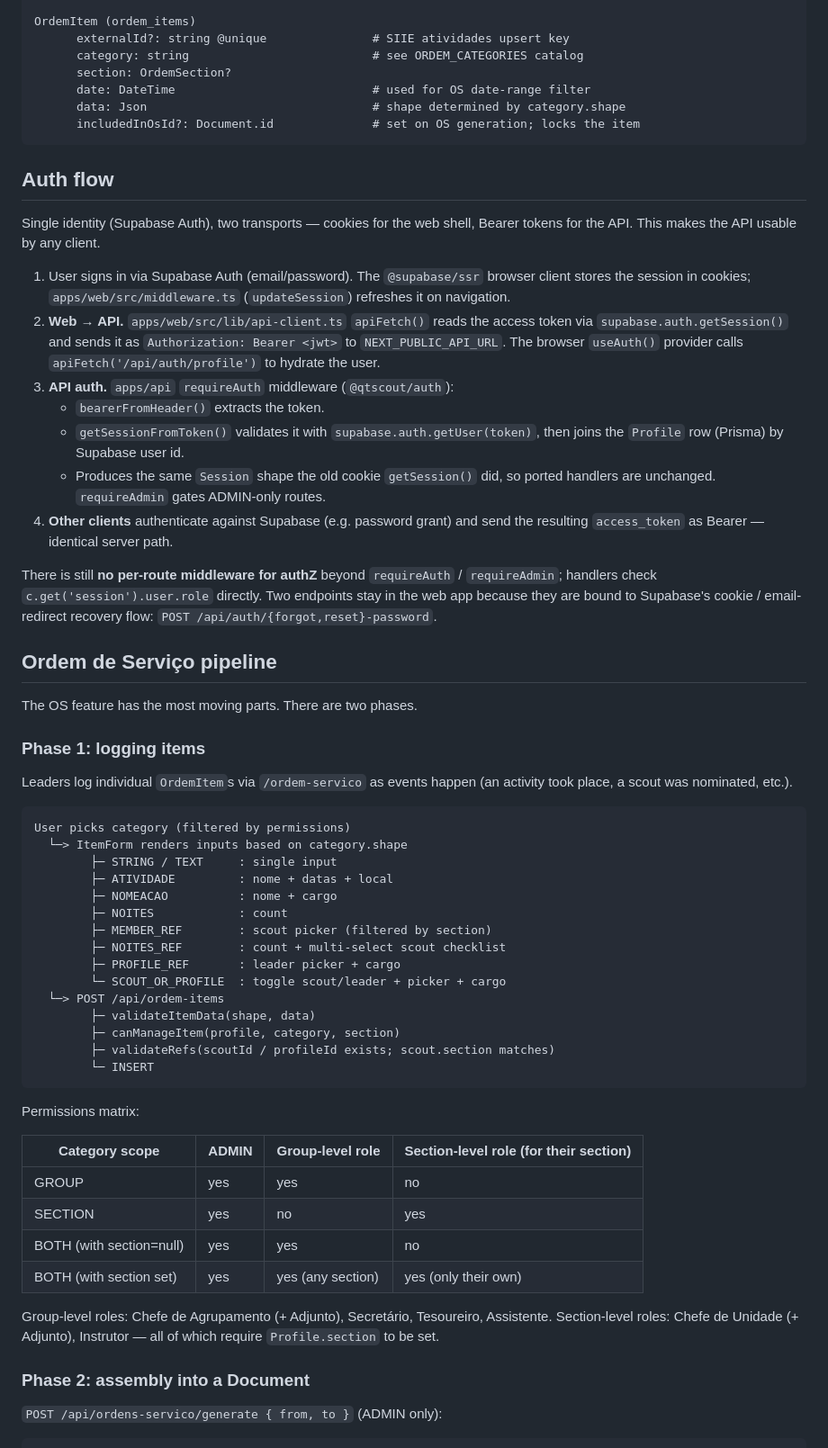
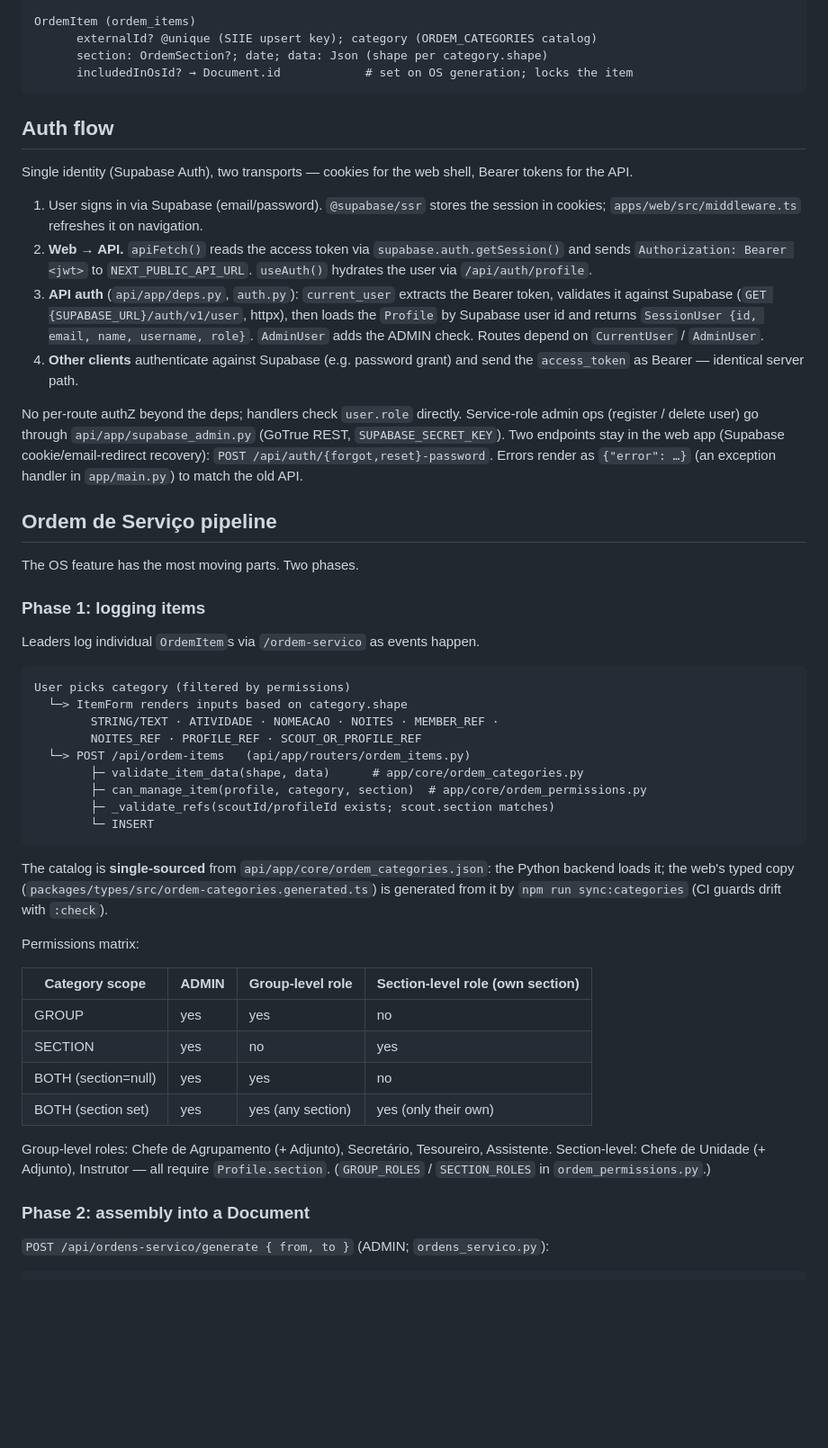
Before and after one commit to cardosojc/qtscout, a Markdown page: docs/architecture.md, the part around one of its changes. Shown at 90% size. Drawn GitHub-style; blank space fills up the shorter version.

````diff
--- a/docs/architecture.md
+++ b/docs/architecture.md
@@ -96,82 +93,76 @@ Document (documents)
   └──< OrdemItem (sourceItems via includedInOsId)
 
 OrdemItem (ordem_items)
-      externalId?: string @unique               # SIIE atividades upsert key
-      category: string                          # see ORDEM_CATEGORIES catalog
-      section: OrdemSection?
-      date: DateTime                            # used for OS date-range filter
-      data: Json                                # shape determined by category.shape
-      includedInOsId?: Document.id              # set on OS generation; locks the item
+      externalId? @unique (SIIE upsert key); category (ORDEM_CATEGORIES catalog)
+      section: OrdemSection?; date; data: Json (shape per category.shape)
+      includedInOsId? → Document.id            # set on OS generation; locks the item
 ```
 
 ## Auth flow
 
 Single identity (Supabase Auth), two transports — cookies for the web shell,
-Bearer tokens for the API. This makes the API usable by any client.
+Bearer tokens for the API.
 
-1. User signs in via Supabase Auth (email/password). The `@supabase/ssr`
-   browser client stores the session in cookies; `apps/web/src/middleware.ts`
-   (`updateSession`) refreshes it on navigation.
-2. **Web → API.** `apps/web/src/lib/api-client.ts` `apiFetch()` reads the
-   access token via `supabase.auth.getSession()` and sends it as
-   `Authorization: Bearer <jwt>` to `NEXT_PUBLIC_API_URL`. The browser
-   `useAuth()` provider calls `apiFetch('/api/auth/profile')` to hydrate the user.
-3. **API auth.** `apps/api` `requireAuth` middleware (`@qtscout/auth`):
-   - `bearerFromHeader()` extracts the token.
-   - `getSessionFromToken()` validates it with `supabase.auth.getUser(token)`,
-     then joins the `Profile` row (Prisma) by Supabase user id.
-   - Produces the same `Session` shape the old cookie `getSession()` did, so
-     ported handlers are unchanged. `requireAdmin` gates ADMIN-only routes.
+1. User signs in via Supabase (email/password). `@supabase/ssr` stores the
+   session in cookies; `apps/web/src/middleware.ts` refreshes it on navigation.
+2. **Web → API.** `apiFetch()` reads the access token via
+   `supabase.auth.getSession()` and sends `Authorization: Bearer <jwt>` to
+   `NEXT_PUBLIC_API_URL`. `useAuth()` hydrates the user via `/api/auth/profile`.
+3. **API auth** (`api/app/deps.py`, `auth.py`): `current_user` extracts the
+   Bearer token, validates it against Supabase (`GET {SUPABASE_URL}/auth/v1/user`,
+   httpx), then loads the `Profile` by Supabase user id and returns
+   `SessionUser {id, email, name, username, role}`. `AdminUser` adds the ADMIN
+   check. Routes depend on `CurrentUser` / `AdminUser`.
 4. **Other clients** authenticate against Supabase (e.g. password grant) and
-   send the resulting `access_token` as Bearer — identical server path.
+   send the `access_token` as Bearer — identical server path.
 
-There is still **no per-route middleware for authZ** beyond `requireAuth` /
-`requireAdmin`; handlers check `c.get('session').user.role` directly. Two
-endpoints stay in the web app because they are bound to Supabase's cookie /
-email-redirect recovery flow: `POST /api/auth/{forgot,reset}-password`.
+No per-route authZ beyond the deps; handlers check `user.role` directly.
+Service-role admin ops (register / delete user) go through
+`api/app/supabase_admin.py` (GoTrue REST, `SUPABASE_SECRET_KEY`). Two endpoints
+stay in the web app (Supabase cookie/email-redirect recovery):
+`POST /api/auth/{forgot,reset}-password`. Errors render as `{"error": …}` (an
+exception handler in `app/main.py`) to match the old API.
 
 ## Ordem de Serviço pipeline
 
-The OS feature has the most moving parts. There are two phases.
+The OS feature has the most moving parts. Two phases.
 
 ### Phase 1: logging items
 
-Leaders log individual `OrdemItem`s via `/ordem-servico` as events happen
-(an activity took place, a scout was nominated, etc.).
+Leaders log individual `OrdemItem`s via `/ordem-servico` as events happen.
 
 ```
 User picks category (filtered by permissions)
   └─> ItemForm renders inputs based on category.shape
-        ├─ STRING / TEXT     : single input
-        ├─ ATIVIDADE         : nome + datas + local
-        ├─ NOMEACAO          : nome + cargo
-        ├─ NOITES            : count
-        ├─ MEMBER_REF        : scout picker (filtered by section)
-        ├─ NOITES_REF        : count + multi-select scout checklist
-        ├─ PROFILE_REF       : leader picker + cargo
-        └─ SCOUT_OR_PROFILE  : toggle scout/leader + picker + cargo
-  └─> POST /api/ordem-items
-        ├─ validateItemData(shape, data)
-        ├─ canManageItem(profile, category, section)
-        ├─ validateRefs(scoutId / profileId exists; scout.section matches)
+        STRING/TEXT · ATIVIDADE · NOMEACAO · NOITES · MEMBER_REF ·
+        NOITES_REF · PROFILE_REF · SCOUT_OR_PROFILE_REF
+  └─> POST /api/ordem-items   (api/app/routers/ordem_items.py)
+        ├─ validate_item_data(shape, data)      # app/core/ordem_categories.py
+        ├─ can_manage_item(profile, category, section)  # app/core/ordem_permissions.py
+        ├─ _validate_refs(scoutId/profileId exists; scout.section matches)
         └─ INSERT
 ```
 
+The catalog is **single-sourced** from `api/app/core/ordem_categories.json`: the
+Python backend loads it; the web's typed copy
+(`packages/types/src/ordem-categories.generated.ts`) is generated from it by
+`npm run sync:categories` (CI guards drift with `:check`).
+
 Permissions matrix:
 
-| Category scope | ADMIN | Group-level role | Section-level role (for their section) |
+| Category scope | ADMIN | Group-level role | Section-level role (own section) |
 |---|---|---|---|
 | GROUP | yes | yes | no |
 | SECTION | yes | no | yes |
-| BOTH (with section=null) | yes | yes | no |
-| BOTH (with section set) | yes | yes (any section) | yes (only their own) |
+| BOTH (section=null) | yes | yes | no |
+| BOTH (section set) | yes | yes (any section) | yes (only their own) |
 
 Group-level roles: Chefe de Agrupamento (+ Adjunto), Secretário, Tesoureiro,
-Assistente. Section-level roles: Chefe de Unidade (+ Adjunto), Instrutor —
-all of which require `Profile.section` to be set.
+Assistente. Section-level: Chefe de Unidade (+ Adjunto), Instrutor — all require
+`Profile.section`. (`GROUP_ROLES` / `SECTION_ROLES` in `ordem_permissions.py`.)
 
 ### Phase 2: assembly into a Document
 
-`POST /api/ordens-servico/generate { from, to }` (ADMIN only):
+`POST /api/ordens-servico/generate { from, to }` (ADMIN; `ordens_servico.py`):
 
 ```
````
Also changed, not shown: other parts of docs/architecture.md (+139 -180 lines).
